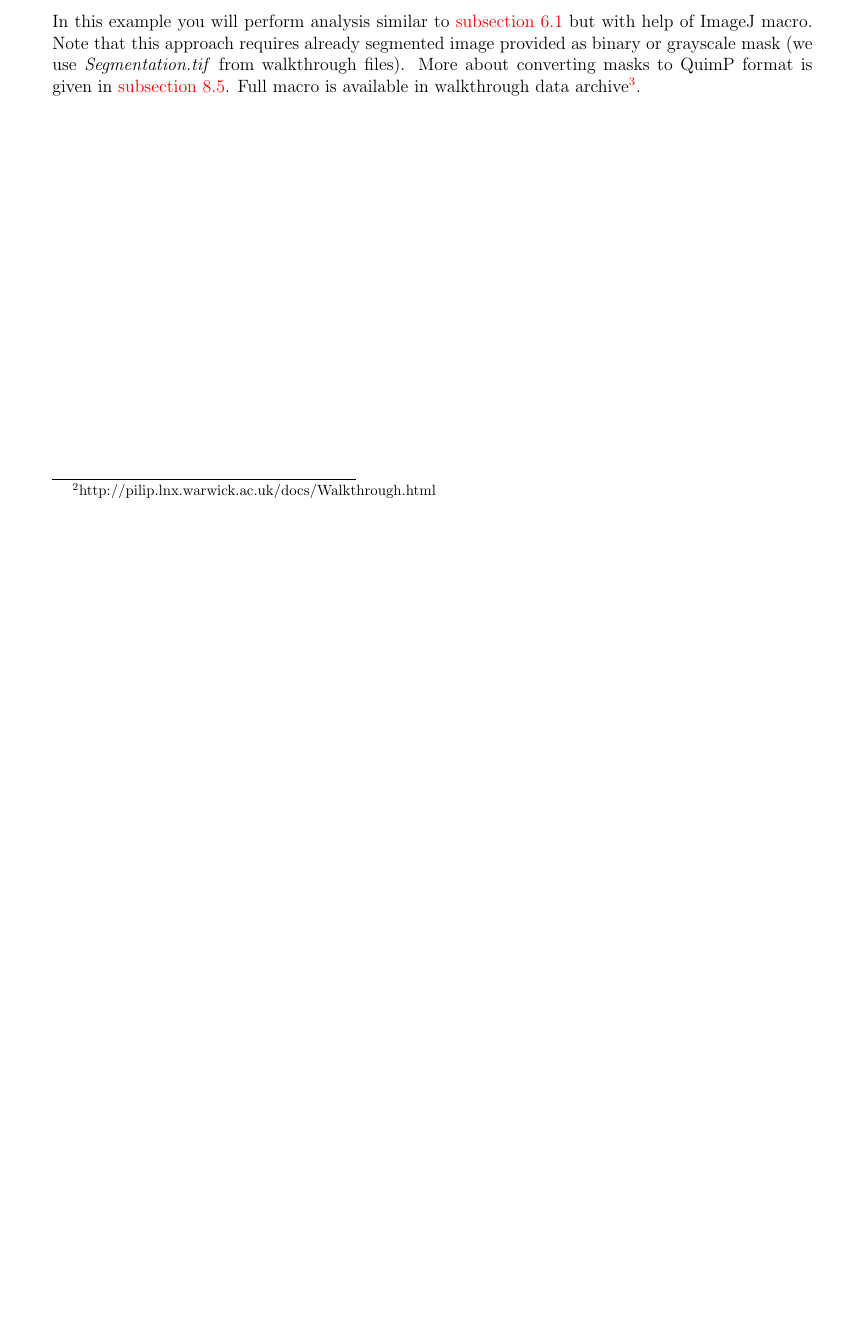
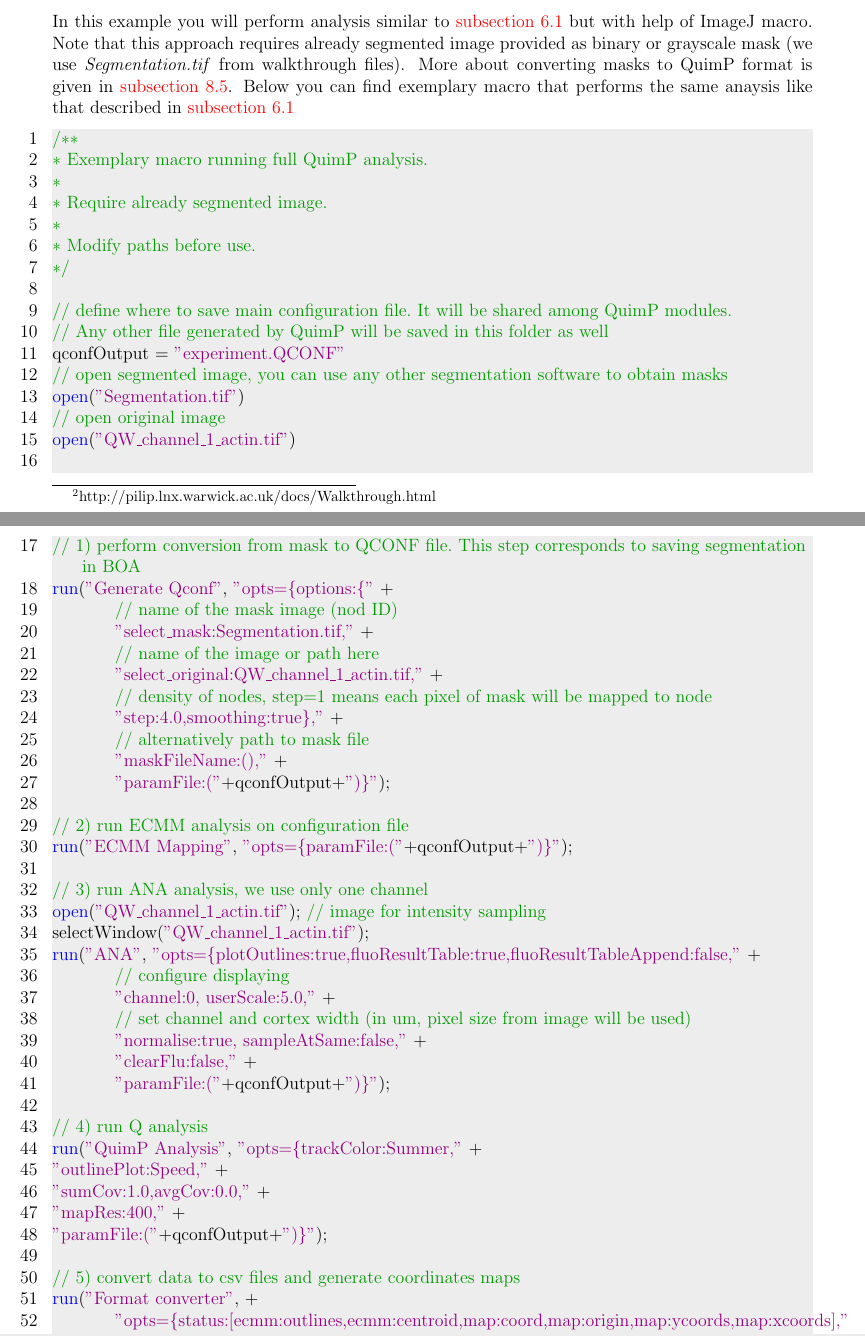
Before and after one commit to CellDynamics/QuimP-Doc, a LaTeX document (Docs/QuimP_Guide.tex): part of page 11 of 51 before the commit and two parts of pages 11 and 12 of 52 after it, the two joined at a grey line, cut so that both start at the same text, the shorter picture padded with empty space. Compiled offline with pdfLaTeX.

Commit message:
Updated description about macros

```diff
--- a/Docs/QuimP_Guide.tex
+++ b/Docs/QuimP_Guide.tex
@@ -206,4 +215,59 @@
 
 \subsection{Walkthrough analysis, macro example}
 \label{sec:walk_macro}
-In this example you will perform analysis similar to \autoref{walkthrough} but with help of ImageJ macro. Note that this approach requires already segmented image provided as binary or grayscale mask (we use \textit{Segmentation.tif} from walkthrough files). More about converting masks to QuimP format is given in \autoref{sec:Binary_seg}. Full macro is available in walkthrough data archive\footnote{http://www2.warwick.ac.uk/fac/sci/dcs/people/till\_bretschneider/quimp/test\_data}.
+In this example you will perform analysis similar to \autoref{walkthrough} but with help of ImageJ macro. Note that this approach requires already segmented image provided as binary or grayscale mask (we use \textit{Segmentation.tif} from walkthrough files). More about converting masks to QuimP format is given in \autoref{sec:Binary_seg}. Below you can find exemplary macro that performs the same anaysis like that described in \autoref{walkthrough}
+
+\begin{lstlisting}[]
+/**
+* Exemplary macro running full QuimP analysis.
+*
+* Require already segmented image.
+*
+* Modify paths before use.
+*/
+
+// define where to save main configuration file. It will be shared among QuimP modules.
+// Any other file generated by QuimP will be saved in this folder as well
+qconfOutput = "experiment.QCONF"
+// open segmented image, you can use any other segmentation software to obtain masks
+open("Segmentation.tif")
+// open original image
+open("QW_channel_1_actin.tif")
+
+// 1) perform conversion from mask to QCONF file. This step corresponds to saving segmentation in BOA
+run("Generate Qconf", "opts={options:{" +
+	// name of the mask image (nod ID)
+	"select_mask:Segmentation.tif," +
+	// name of the image or path here
+	"select_original:QW_channel_1_actin.tif," +
+	// density of nodes, step=1 means each pixel of mask will be mapped to node
+	"step:4.0,smoothing:true}," +
+	// alternatively path to mask file
+	"maskFileName:()," +
+	"paramFile:("+qconfOutput+")}");
+
+// 2) run ECMM analysis on configuration file
+run("ECMM Mapping", "opts={paramFile:("+qconfOutput+")}");
+
+// 3) run ANA analysis, we use only one channel
+open("QW_channel_1_actin.tif"); // image for intensity sampling
+selectWindow("QW_channel_1_actin.tif");
+run("ANA", "opts={plotOutlines:true,fluoResultTable:true,fluoResultTableAppend:false," +
+	// configure displaying
+	"channel:0, userScale:5.0," +
+	// set channel and cortex width (in um, pixel size from image will be used)
+	"normalise:true, sampleAtSame:false," +
+	"clearFlu:false," +
+	"paramFile:("+qconfOutput+")}");
+
+// 4) run Q analysis
+run("QuimP Analysis", "opts={trackColor:Summer," +
+"outlinePlot:Speed," +
+"sumCov:1.0,avgCov:0.0," +
+"mapRes:400," +
+"paramFile:("+qconfOutput+")}");
+
+// 5) convert data to csv files	and generate coordinates maps
+run("Format converter", +
+	"opts={status:[ecmm:outlines,ecmm:centroid,map:coord,map:origin,map:ycoords,map:xcoords]," +
+	"areMultipleFiles:true," +
```
Also changed, not shown: Docs/QuimP_Guide.tex (25 more changed lines).
